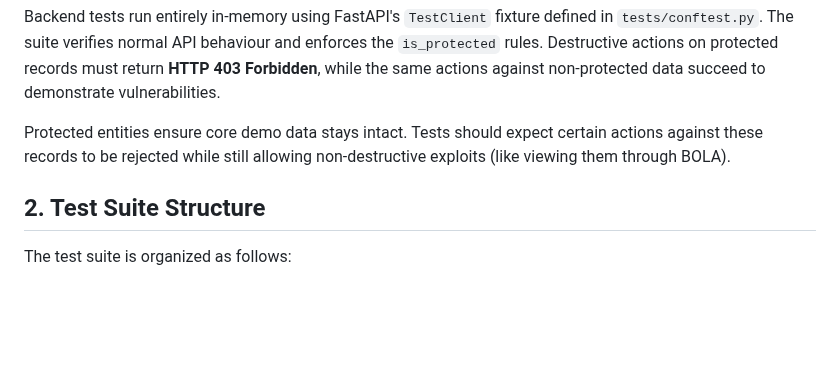
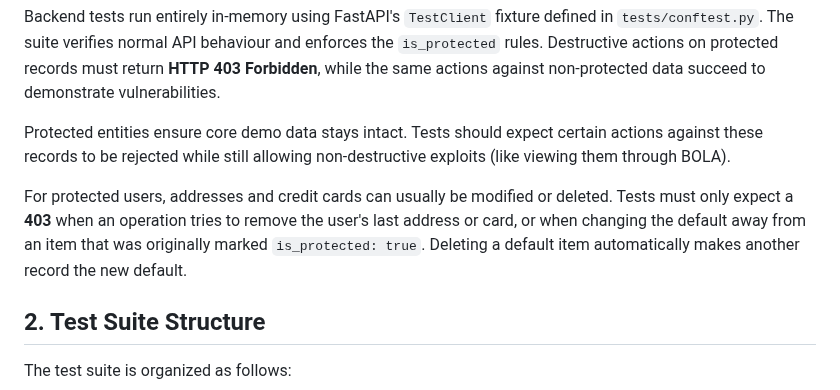
Before and after one commit to Radware/radware-vulnerable-api-application, a Markdown page: README_TESTING.md, the part around the change. Drawn GitHub-style; blank space fills up the shorter version.

Commit message:
docs: clarify protected entity rules

```diff
--- a/README_TESTING.md
+++ b/README_TESTING.md
@@ -23,6 +23,8 @@ The testing framework uses:
 Backend tests run entirely in-memory using FastAPI's `TestClient` fixture defined in `tests/conftest.py`. The suite verifies normal API behaviour and enforces the `is_protected` rules. Destructive actions on protected records must return **HTTP 403 Forbidden**, while the same actions against non‑protected data succeed to demonstrate vulnerabilities.
 
 Protected entities ensure core demo data stays intact. Tests should expect certain actions against these records to be rejected while still allowing non‑destructive exploits (like viewing them through BOLA).
+
+For protected users, addresses and credit cards can usually be modified or deleted. Tests must only expect a **403** when an operation tries to remove the user's last address or card, or when changing the default away from an item that was originally marked `is_protected: true`. Deleting a default item automatically makes another record the new default.
 
 ## 2. Test Suite Structure
 
```
Also changed, not shown: PROTECTED_ENTITIES.md (+2 -3 lines), README.md (+2 -2 lines).
